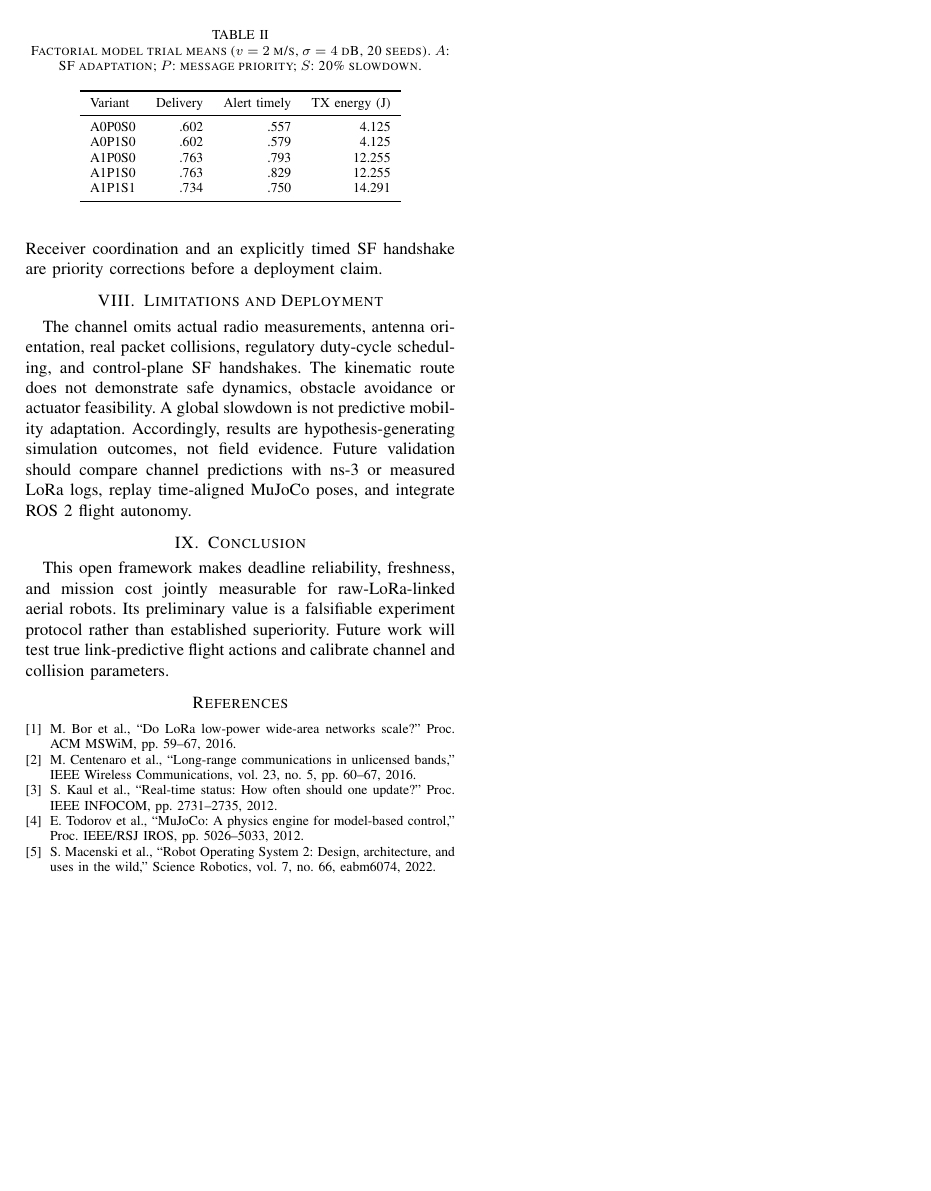
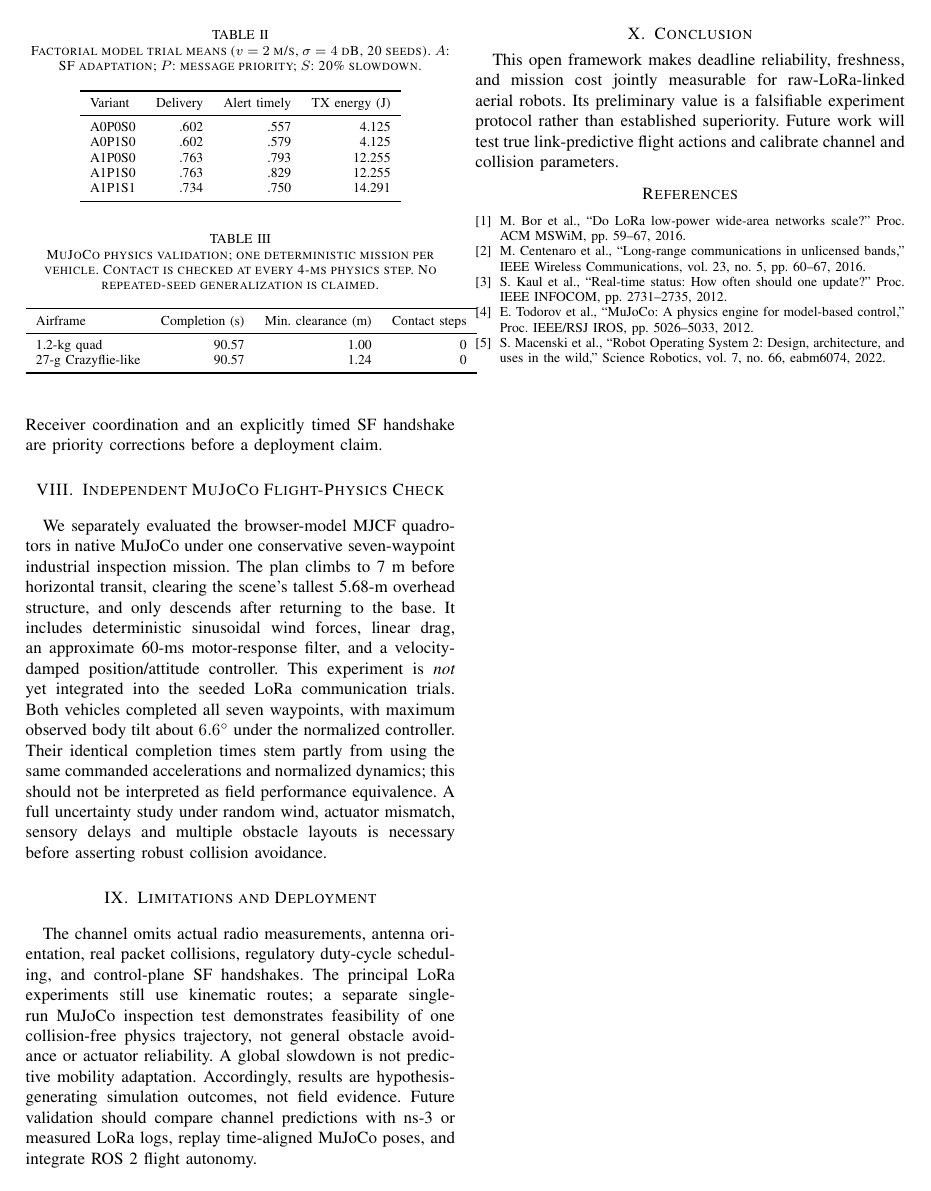
Before and after one commit to lalitkumar790/mars-lora, a LaTeX paper (paper/paper.tex): page 3 of 3. Compiled offline with pdfLaTeX.

Commit message:
Report native MuJoCo full-mission validation alongside—but distinct from—LoRa simulation results

```diff
--- a/paper/paper.tex
+++ b/paper/paper.tex
@@ -70,8 +70,18 @@ A1P1S1 & .734 & .750 & 14.291\\
 \bottomrule\end{tabular}\end{table}
 For the shown condition, adding adaptive SF with unchanged flight speed and traffic raises mean critical deadline satisfaction from .557 (A0P0S0) to .793 (A1P0S0), but increases the transmitter energy proxy from 4.125 to 12.255 J. With adaptation enabled, the priority factor increases mean timely-alert delivery from .793 (A1P0S0) to .829 (A1P1S0). Adding unconditional slowdown (A1P1S1) \emph{reduces} alert timeliness to .750 while also reducing distance traveled during the fixed window by 20\%. Consequently, unconditional flight slowdown is not an effective strategy in this setting. We report descriptive means, not formal significance claims. Policy effects across the full parameter grid and paired confidence intervals are needed before generalizing.
 The adaptive-SF implementation relies on previous ACK-observed RSSI and a bounded five-second slope projection; it assumes the receiver follows all SF changes at no cost, making its gain optimistic. Receiver coordination and an explicitly timed SF handshake are priority corrections before a deployment claim.
+\section{Independent MuJoCo Flight-Physics Check}
+We separately evaluated the browser-model MJCF quadrotors in native MuJoCo under one conservative seven-waypoint industrial inspection mission. The plan climbs to 7 m before horizontal transit, clearing the scene's tallest 5.68-m overhead structure, and only descends after returning to the base. It includes deterministic sinusoidal wind forces, linear drag, an approximate 60-ms motor-response filter, and a velocity-damped position/attitude controller. This experiment is \emph{not} yet integrated into the seeded LoRa communication trials.
+\begin{table}[t]\centering
+\caption{MuJoCo physics validation; one deterministic mission per vehicle. Contact is checked at every 4-ms physics step. No repeated-seed generalization is claimed.}\label{tab:flight}
+\begin{tabular}{lrrr}\toprule
+Airframe & Completion (s) & Min. clearance (m) & Contact steps\\\midrule
+1.2-kg quad & 90.57 & 1.00 & 0\\
+27-g Crazyflie-like & 90.57 & 1.24 & 0\\
+\bottomrule\end{tabular}\end{table}
+Both vehicles completed all seven waypoints, with maximum observed body tilt about $6.6^\circ$ under the normalized controller. Their identical completion times stem partly from using the same commanded accelerations and normalized dynamics; this should not be interpreted as field performance equivalence. A full uncertainty study under random wind, actuator mismatch, sensory delays and multiple obstacle layouts is necessary before asserting robust collision avoidance.
 \section{Limitations and Deployment}
-The channel omits actual radio measurements, antenna orientation, real packet collisions, regulatory duty-cycle scheduling, and control-plane SF handshakes. The kinematic route does not demonstrate safe dynamics, obstacle avoidance or actuator feasibility. A global slowdown is not predictive mobility adaptation. Accordingly, results are hypothesis-generating simulation outcomes, not field evidence. Future validation should compare channel predictions with ns-3 or measured LoRa logs, replay time-aligned MuJoCo poses, and integrate ROS 2 flight autonomy.
+The channel omits actual radio measurements, antenna orientation, real packet collisions, regulatory duty-cycle scheduling, and control-plane SF handshakes. The principal LoRa experiments still use kinematic routes; a separate single-run MuJoCo inspection test demonstrates feasibility of one collision-free physics trajectory, not general obstacle avoidance or actuator reliability. A global slowdown is not predictive mobility adaptation. Accordingly, results are hypothesis-generating simulation outcomes, not field evidence. Future validation should compare channel predictions with ns-3 or measured LoRa logs, replay time-aligned MuJoCo poses, and integrate ROS 2 flight autonomy.
 \section{Conclusion}
 This open framework makes deadline reliability, freshness, and mission cost jointly measurable for raw-LoRa-linked aerial robots. Its preliminary value is a falsifiable experiment protocol rather than established superiority. Future work will test true link-predictive flight actions and calibrate channel and collision parameters.
 \begin{thebibliography}{5}
```
